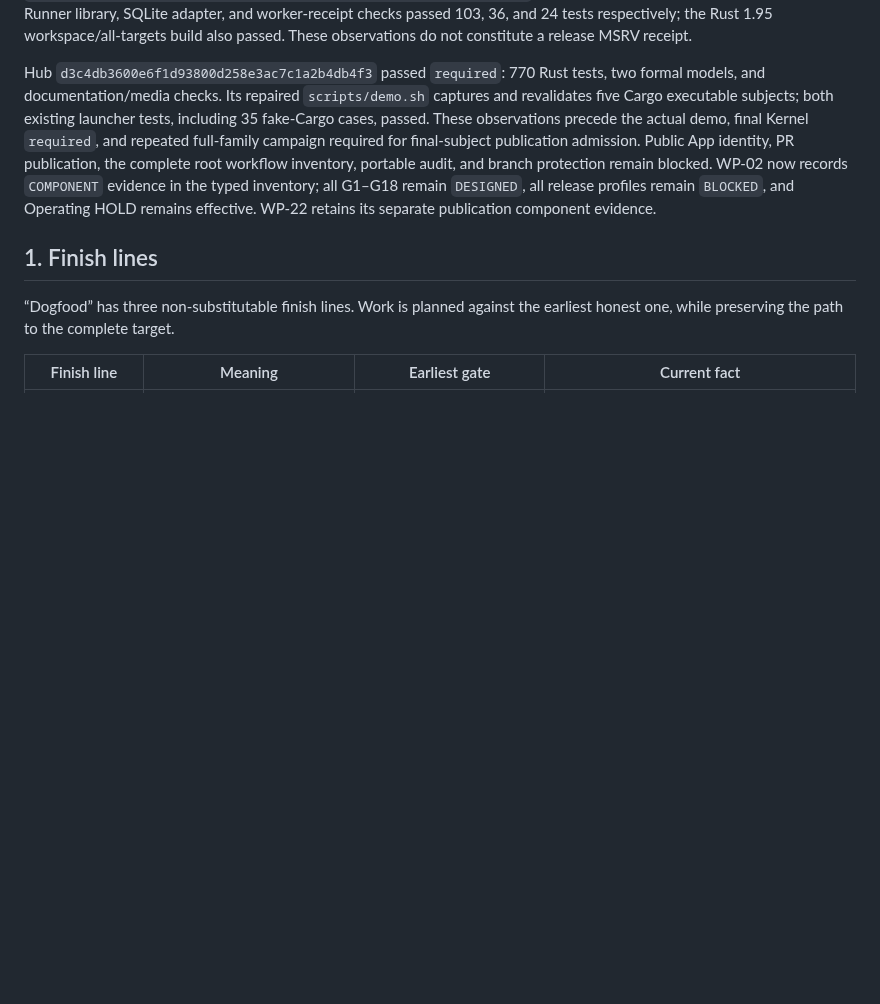
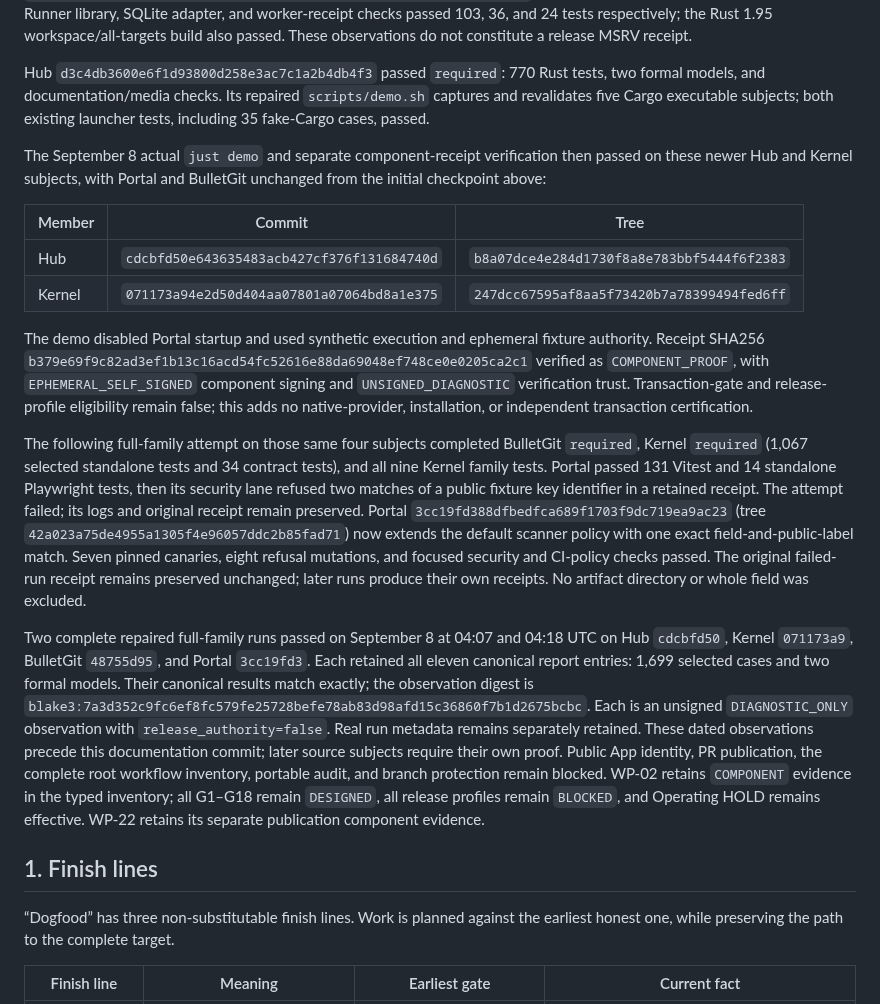
Before and after one commit to neverhuman/bullet-farm, a Markdown page: docs/assurance/full-product-dogfood-plan.md, the part around the change. Drawn GitHub-style; blank space fills up the shorter version.

Commit message:
docs: record verified component demo and repeated family proof

```diff
--- a/docs/assurance/full-product-dogfood-plan.md
+++ b/docs/assurance/full-product-dogfood-plan.md
@@ -57,13 +57,51 @@ also passed. These observations do not constitute a release MSRV receipt.
 Hub `d3c4db3600e6f1d93800d258e3ac7c1a2b4db4f3` passed `required`: 770 Rust
 tests, two formal models, and documentation/media checks. Its repaired
 `scripts/demo.sh` captures and revalidates five Cargo executable subjects;
-both existing launcher tests, including 35 fake-Cargo cases, passed. These observations precede the actual
-demo, final Kernel `required`, and repeated full-family campaign required for
-final-subject publication admission. Public App identity, PR publication, the complete root
-workflow inventory, portable audit, and branch protection remain blocked.
-WP-02 now records `COMPONENT` evidence in the typed inventory; all G1–G18
-remain `DESIGNED`, all release profiles remain `BLOCKED`, and Operating HOLD
-remains effective. WP-22 retains its separate publication component evidence.
+both existing launcher tests, including 35 fake-Cargo cases, passed.
+
+The September 8 actual `just demo` and separate component-receipt verification
+then passed on these newer Hub and Kernel subjects, with Portal and BulletGit
+unchanged from the initial checkpoint above:
+
+| Member | Commit | Tree |
+| --- | --- | --- |
+| Hub | `cdcbfd50e643635483acb427cf376f131684740d` | `b8a07dce4e284d1730f8a8e783bbf5444f6f2383` |
+| Kernel | `071173a94e2d50d404aa07801a07064bd8a1e375` | `247dcc67595af8aa5f73420b7a78399494fed6ff` |
+
+The demo disabled Portal startup and used synthetic execution and ephemeral
+fixture authority. Receipt SHA256
+`b379e69f9c82ad3ef1b13c16acd54fc52616e88da69048ef748ce0e0205ca2c1`
+verified as `COMPONENT_PROOF`, with `EPHEMERAL_SELF_SIGNED` component signing
+and `UNSIGNED_DIAGNOSTIC` verification trust. Transaction-gate and release-profile
+eligibility remain false; this adds no native-provider, installation, or
+independent transaction certification.
+
+The following full-family attempt on those same four subjects completed
+BulletGit `required`, Kernel `required` (1,067 selected standalone tests and
+34 contract tests), and all nine Kernel family tests. Portal passed 131 Vitest
+and 14 standalone Playwright tests, then its security lane refused two matches
+of a public fixture key identifier in a retained receipt. The attempt failed;
+its logs and original receipt remain preserved. Portal
+`3cc19fd388dfbedfca689f1703f9dc719ea9ac23` (tree
+`42a023a75de4955a1305f4e96057ddc2b85fad71`) now extends the default scanner
+policy with one exact field-and-public-label match. Seven pinned canaries,
+eight refusal mutations, and focused security and CI-policy checks passed.
+The original failed-run receipt remains preserved unchanged; later runs produce
+their own receipts. No artifact directory or whole field was excluded.
+
+Two complete repaired full-family runs passed on September 8 at 04:07 and
+04:18 UTC on Hub `cdcbfd50`, Kernel `071173a9`, BulletGit `48755d95`, and Portal `3cc19fd3`.
+Each retained all eleven canonical report entries: 1,699 selected cases and
+two formal models. Their canonical results match exactly; the observation digest is
+`blake3:7a3d352c9fc6ef8fc579fe25728befe78ab83d98afd15c36860f7b1d2675bcbc`.
+Each is an unsigned `DIAGNOSTIC_ONLY` observation with `release_authority=false`.
+Real run metadata remains separately retained. These dated observations precede
+this documentation commit; later source subjects require their own proof. Public App
+identity, PR publication, the complete root workflow inventory, portable audit,
+and branch protection remain blocked. WP-02 retains `COMPONENT` evidence in
+the typed inventory; all G1–G18 remain `DESIGNED`, all release profiles remain
+`BLOCKED`, and Operating HOLD remains effective. WP-22 retains its separate
+publication component evidence.
 
 ## 1. Finish lines
 
```
Also changed, not shown: docs/assurance/product-gaps.md (+17 -2 lines).
